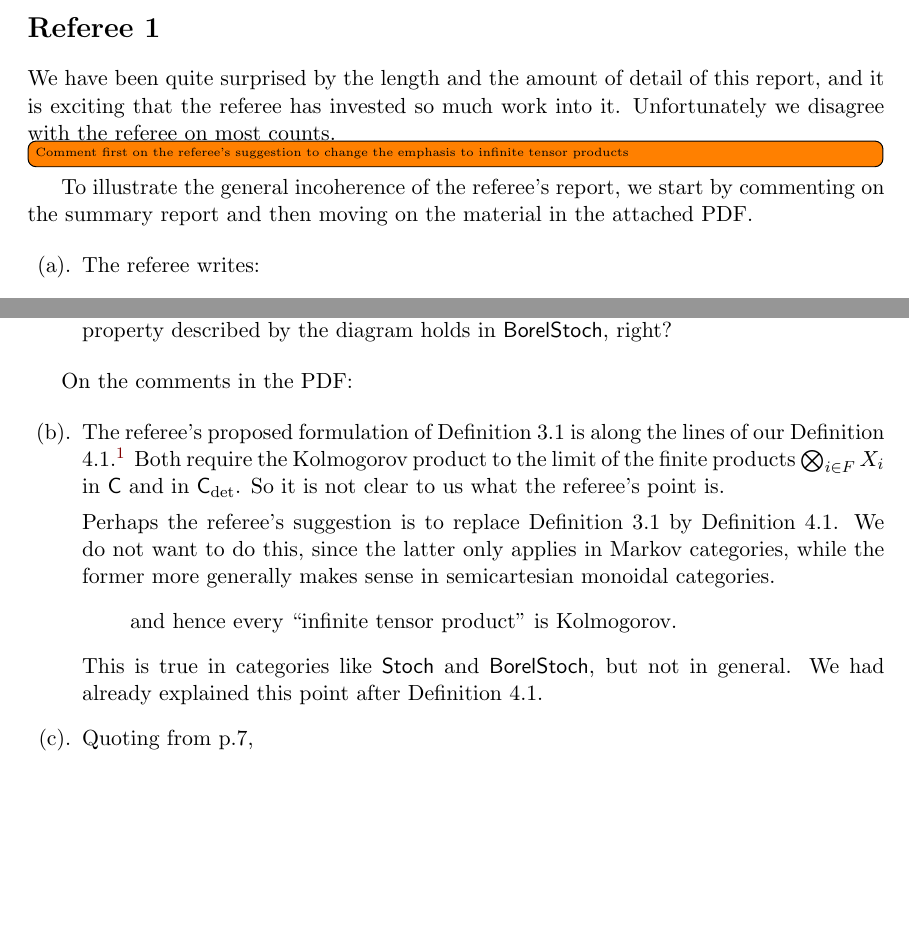
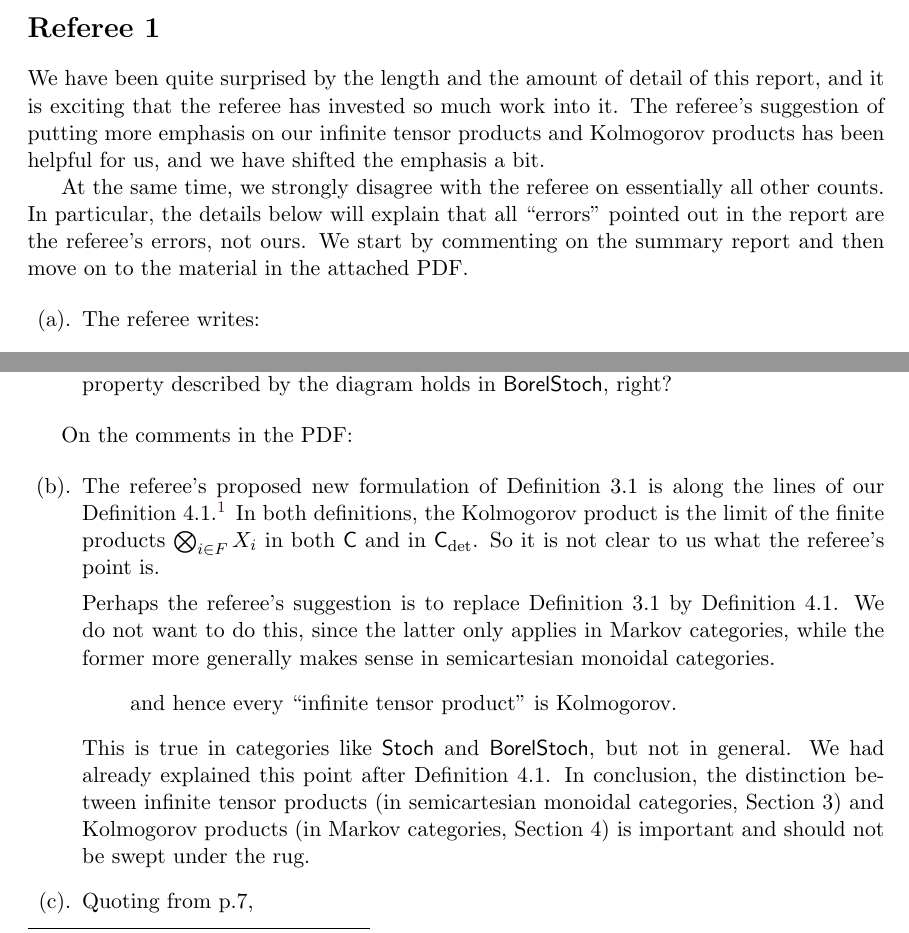
Before and after one commit to AyeGill/categorical-zero-one, a LaTeX paper (response_to_referees.tex): two parts of pages 1 and 2 of 4, joined at a grey line, cut so that both start at the same text, the shorter picture padded with empty space. Compiled offline with pdfLaTeX; a LaTeX package or settings file that is missing is left out.

Commit message:
final response to refs

```diff
--- a/response_to_referees.tex
+++ b/response_to_referees.tex
@@ -26,11 +26,9 @@
 
 \section*{Referee 1}
 
-We have been quite surprised by the length and the amount of detail of this report, and it is exciting that the referee has invested so much work into it. Unfortunately we disagree with the referee on most counts.
+We have been quite surprised by the length and the amount of detail of this report, and it is exciting that the referee has invested so much work into it. The referee's suggestion of putting more emphasis on our infinite tensor products and Kolmogorov products has been helpful for us, and we have shifted the emphasis a bit.
 
-\todo[inline]{Comment first on the referee's suggestion to change the emphasis to infinite tensor products}
-
-To illustrate the general incoherence of the referee's report, we start by commenting on the summary report and then moving on the material in the attached PDF.
+At the same time, we strongly disagree with the referee on essentially all other counts. In particular, the details below will explain that all ``errors'' pointed out in the report are the referee's errors, not ours. We start by commenting on the summary report and then move on to the material in the attached PDF.
 
 \begin{enumerate}[label=(\alph*).]
 	\item The referee writes:
@@ -49,13 +47,13 @@ To illustrate the general incoherence of the referee's report, we start by comme
 On the comments in the PDF:
 
 \begin{enumerate}[resume,label=(\alph*).]
-	\item The referee's proposed formulation of Definition 3.1 is along the lines of our Definition 4.1.\footnote{With the only difference between the preservation by the functors $-\otimes Y$, which we get to in the next item.} Both require the Kolmogorov product to the limit of the finite products $\bigotimes_{i \in F} X_i$ in $\cC$ and in $\cC_{\det}$. So it is not clear to us what the referee's point is.
+	\item The referee's proposed new formulation of Definition 3.1 is along the lines of our Definition 4.1.\footnote{With the only difference between the preservation by the functors $-\otimes Y$, which we get to in the next item.} In both definitions, the Kolmogorov product is the limit of the finite products $\bigotimes_{i \in F} X_i$ in both $\cC$ and in $\cC_{\det}$. So it is not clear to us what the referee's point is.
 
 		Perhaps the referee's suggestion is to replace Definition 3.1 by Definition 4.1. We do not want to do this, since the latter only applies in Markov categories, while the former more generally makes sense in semicartesian monoidal categories.
 		\begin{displayquote}
 			and hence every ``infinite tensor product'' is Kolmogorov.
 		\end{displayquote}
-		This is true in categories like $\Stoch$ and $\BorelStoch$, but not in general. We had already explained this point after Definition 4.1.
+		This is true in categories like $\Stoch$ and $\BorelStoch$, but not in general. We had already explained this point after Definition 4.1. In conclusion, the distinction between infinite tensor products (in semicartesian monoidal categories, Section 3) and Kolmogorov products (in Markov categories, Section 4) is important and should not be swept under the rug.
 	\item Quoting from p.7,
 		\begin{displayquote}
 			I did not incorporate the property of preservation of lim $\mathcal{D}$ by the endofunctor
```
Also changed, not shown: response_to_referees.tex (8 more changed lines).
